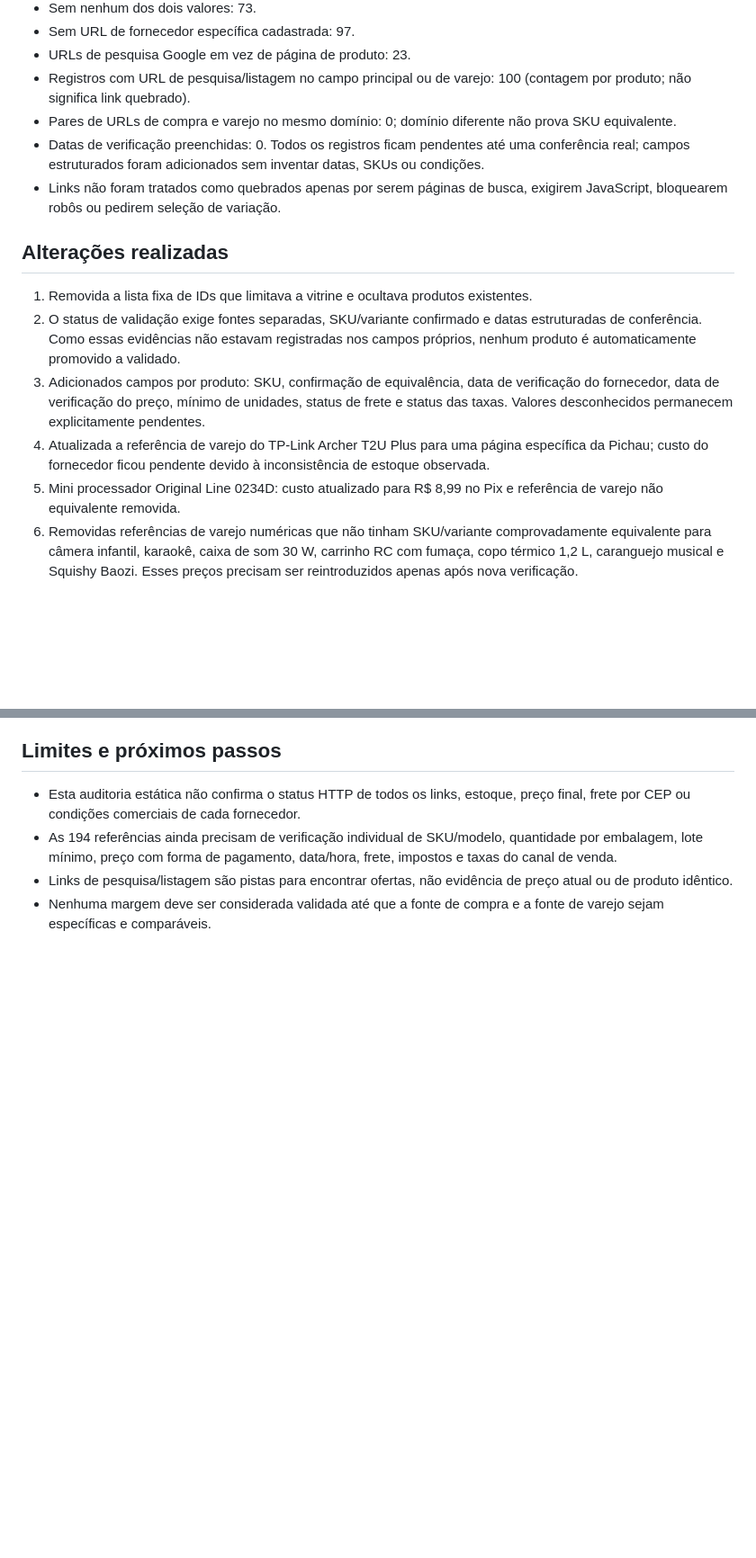
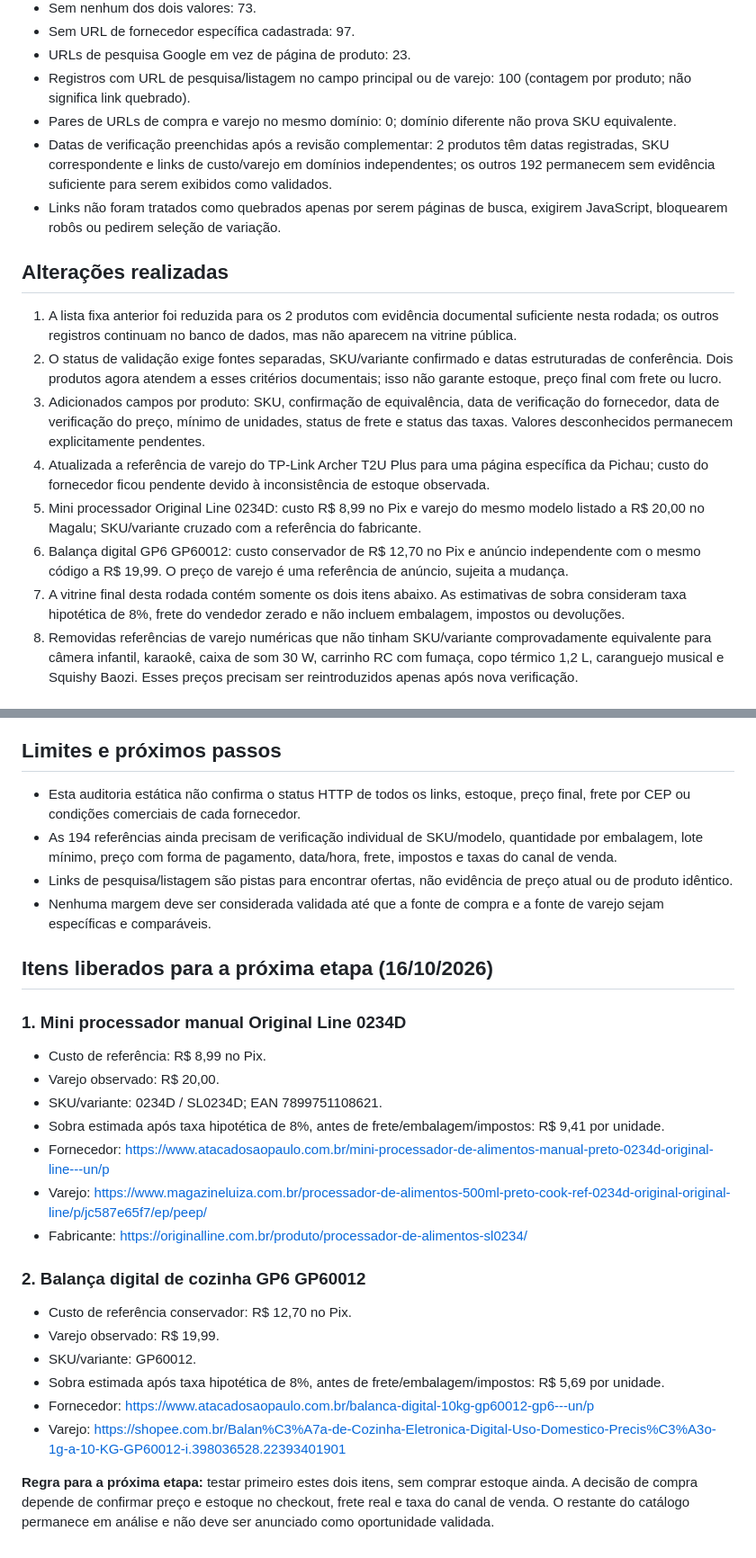
Before and after one commit to antonioroberto157-hub/rop-radar-oportunidades, a Markdown page: audit/relatorio-auditoria-catalogo.md, 2 parts joined by grey strips. Shown at 90% size. Drawn GitHub-style; blank space fills up the shorter version.

Commit message:
Atualiza auditoria com validação documental final de dois produtos

```diff
--- a/audit/relatorio-auditoria-catalogo.md
+++ b/audit/relatorio-auditoria-catalogo.md
@@ -12,15 +12,17 @@
 - URLs de pesquisa Google em vez de página de produto: 23.
 - Registros com URL de pesquisa/listagem no campo principal ou de varejo: 100 (contagem por produto; não significa link quebrado).
 - Pares de URLs de compra e varejo no mesmo domínio: 0; domínio diferente não prova SKU equivalente.
-- Datas de verificação preenchidas: 0. Todos os registros ficam pendentes até uma conferência real; campos estruturados foram adicionados sem inventar datas, SKUs ou condições.
+- Datas de verificação preenchidas após a revisão complementar: 2 produtos têm datas registradas, SKU correspondente e links de custo/varejo em domínios independentes; os outros 192 permanecem sem evidência suficiente para serem exibidos como validados.
 - Links não foram tratados como quebrados apenas por serem páginas de busca, exigirem JavaScript, bloquearem robôs ou pedirem seleção de variação.
 
 ## Alterações realizadas
-1. Removida a lista fixa de IDs que limitava a vitrine e ocultava produtos existentes.
-2. O status de validação exige fontes separadas, SKU/variante confirmado e datas estruturadas de conferência. Como essas evidências não estavam registradas nos campos próprios, nenhum produto é automaticamente promovido a validado.
+1. A lista fixa anterior foi reduzida para os 2 produtos com evidência documental suficiente nesta rodada; os outros registros continuam no banco de dados, mas não aparecem na vitrine pública.
+2. O status de validação exige fontes separadas, SKU/variante confirmado e datas estruturadas de conferência. Dois produtos agora atendem a esses critérios documentais; isso não garante estoque, preço final com frete ou lucro.
 3. Adicionados campos por produto: SKU, confirmação de equivalência, data de verificação do fornecedor, data de verificação do preço, mínimo de unidades, status de frete e status das taxas. Valores desconhecidos permanecem explicitamente pendentes.
 4. Atualizada a referência de varejo do TP-Link Archer T2U Plus para uma página específica da Pichau; custo do fornecedor ficou pendente devido à inconsistência de estoque observada.
-5. Mini processador Original Line 0234D: custo atualizado para R$ 8,99 no Pix e referência de varejo não equivalente removida.
+5. Mini processador Original Line 0234D: custo R$ 8,99 no Pix e varejo do mesmo modelo listado a R$ 20,00 no Magalu; SKU/variante cruzado com a referência do fabricante.
+7. Balança digital GP6 GP60012: custo conservador de R$ 12,70 no Pix e anúncio independente com o mesmo código a R$ 19,99. O preço de varejo é uma referência de anúncio, sujeita a mudança.
+8. A vitrine final desta rodada contém somente os dois itens abaixo. As estimativas de sobra consideram taxa hipotética de 8%, frete do vendedor zerado e não incluem embalagem, impostos ou devoluções.
 6. Removidas referências de varejo numéricas que não tinham SKU/variante comprovadamente equivalente para câmera infantil, karaokê, caixa de som 30 W, carrinho RC com fumaça, copo térmico 1,2 L, caranguejo musical e Squishy Baozi. Esses preços precisam ser reintroduzidos apenas após nova verificação.
 
 ## Produtos sem URL de fornecedor específica
@@ -154,3 +156,25 @@ Esses endereços são buscas dinâmicas e não foram classificados como links qu
 - As 194 referências ainda precisam de verificação individual de SKU/modelo, quantidade por embalagem, lote mínimo, preço com forma de pagamento, data/hora, frete, impostos e taxas do canal de venda.
 - Links de pesquisa/listagem são pistas para encontrar ofertas, não evidência de preço atual ou de produto idêntico.
 - Nenhuma margem deve ser considerada validada até que a fonte de compra e a fonte de varejo sejam específicas e comparáveis.
+
+
+## Itens liberados para a próxima etapa (16/10/2026)
+
+### 1. Mini processador manual Original Line 0234D
+- Custo de referência: R$ 8,99 no Pix.
+- Varejo observado: R$ 20,00.
+- SKU/variante: 0234D / SL0234D; EAN 7899751108621.
+- Sobra estimada após taxa hipotética de 8%, antes de frete/embalagem/impostos: R$ 9,41 por unidade.
+- Fornecedor: https://www.atacadosaopaulo.com.br/mini-processador-de-alimentos-manual-preto-0234d-original-line---un/p
+- Varejo: https://www.magazineluiza.com.br/processador-de-alimentos-500ml-preto-cook-ref-0234d-original-original-line/p/jc587e65f7/ep/peep/
+- Fabricante: https://originalline.com.br/produto/processador-de-alimentos-sl0234/
+
+### 2. Balança digital de cozinha GP6 GP60012
+- Custo de referência conservador: R$ 12,70 no Pix.
+- Varejo observado: R$ 19,99.
+- SKU/variante: GP60012.
+- Sobra estimada após taxa hipotética de 8%, antes de frete/embalagem/impostos: R$ 5,69 por unidade.
+- Fornecedor: https://www.atacadosaopaulo.com.br/balanca-digital-10kg-gp60012-gp6---un/p
+- Varejo: https://shopee.com.br/Balan%C3%A7a-de-Cozinha-Eletronica-Digital-Uso-Domestico-Precis%C3%A3o-1g-a-10-KG-GP60012-i.398036528.22393401901
+
+**Regra para a próxima etapa:** testar primeiro estes dois itens, sem comprar estoque ainda. A decisão de compra depende de confirmar preço e estoque no checkout, frete real e taxa do canal de venda. O restante do catálogo permanece em análise e não deve ser anunciado como oportunidade validada.
```
Also changed, not shown: other parts of audit/relatorio-auditoria-catalogo.md (+1 -1 lines).
